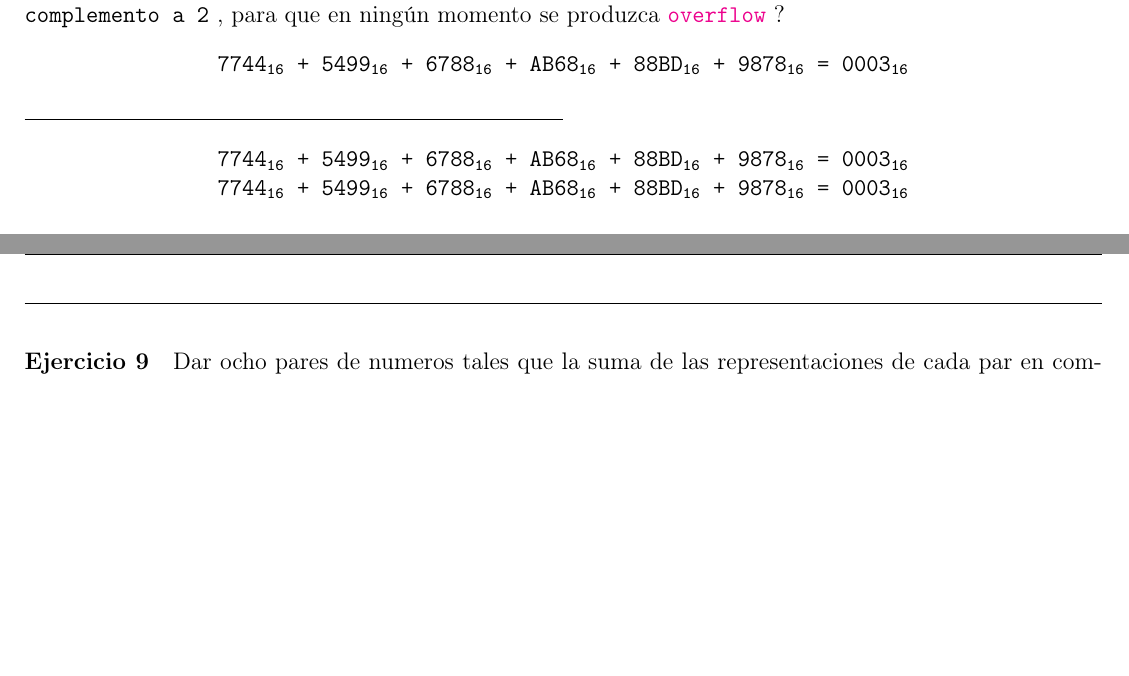
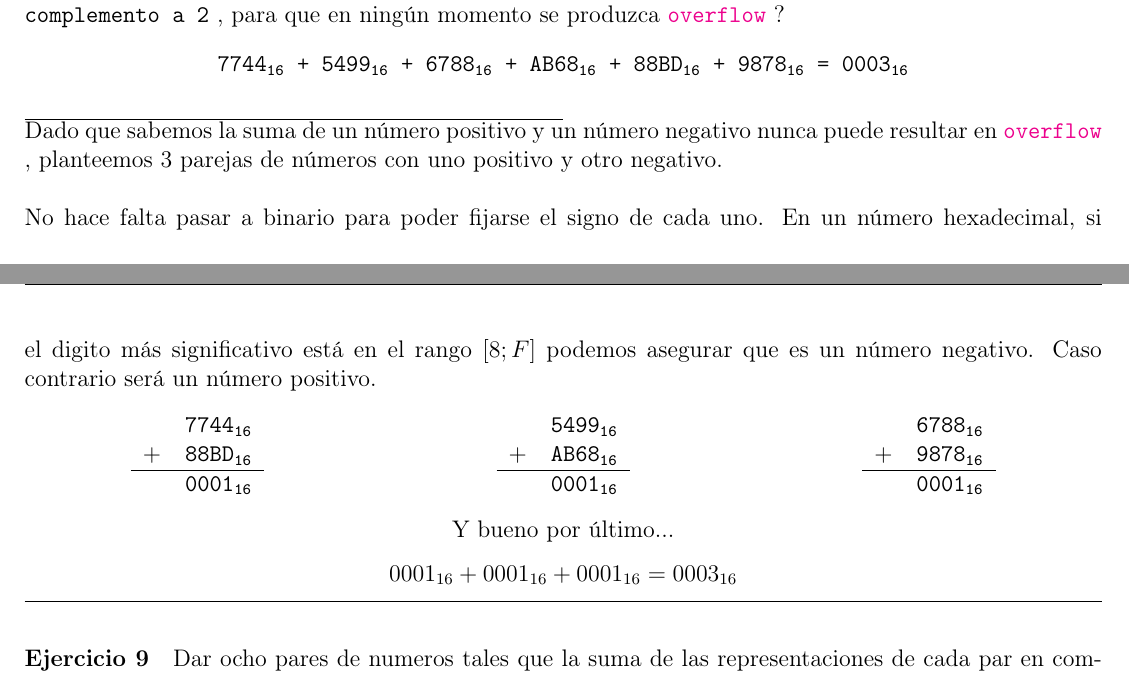
Before and after one commit to nad-garraz/sistemasDigitales, a LaTeX document (1-guia/1-sol.tex, which reads 1-guia/ejercicios-1/ej-8-1.tex): two parts of pages 9 and 10 of 13, joined at a grey line, cut so that both start at the same text, the shorter picture padded with empty space. Compiled offline with pdfLaTeX.

Commit message:
Added Ej 8-1

```diff
--- a/1-guia/ejercicios-1/ej-8-1.tex
+++ b/1-guia/ejercicios-1/ej-8-1.tex
@@ -1,14 +1,44 @@
-\begin{enunciado}{\ejercicio}
-  ¿Cómo acomodaría esta suma de números \texttt{hexadecimales} de 4 dígitos en notación \compDos, para que en ningún
-  momento se produzca \overflow?
-  \begin{center}
-    \tt
-    \nBase{7744}{16} + \nBase{5499}{16} + \nBase{6788}{16} + \nBase{AB68}{16} + \nBase{88BD}{16} + \nBase{9878}{16} = \nBase{0003}{16}
-  \end{center}
+\begin{enunciado}
+	{\ejercicio} ¿Cómo acomodaría esta suma de números \texttt{hexadecimales} de 4
+	dígitos en notación \compDos, para que en ningún momento se produzca \overflow?
+	\begin{center}
+		\tt \nBase{7744}{16} + \nBase{5499}{16} + \nBase{6788}{16} + \nBase{AB68}{16}
+		+ \nBase{88BD}{16} + \nBase{9878}{16} = \nBase{0003}{16}
+	\end{center}
 \end{enunciado}
 
-  \begin{center}
-    \tt
-    \nBase{7744}{16} + \nBase{5499}{16} + \nBase{6788}{16} + \nBase{AB68}{16} + \nBase{88BD}{16} + \nBase{9878}{16} = \nBase{0003}{16}\\
-    \nBase{7744}{16} + \nBase{5499}{16} + \nBase{6788}{16} + \nBase{AB68}{16} + \nBase{88BD}{16} + \nBase{9878}{16} = \nBase{0003}{16}
-  \end{center}
+Dado que sabemos la suma de un número positivo y un número negativo nunca puede resultar
+en \overflow, planteemos 3 parejas de números con uno positivo y otro negativo.
+\newline
+\newline
+No hace falta pasar a binario para poder fijarse el signo de cada uno. En un
+número hexadecimal, si el digito más significativo está en el rango $[8;F]$ podemos
+asegurar que es un número negativo. Caso contrario será un número positivo.
+\begin{center}
+	\begin{multicols}{3}
+		\begin{tabular}{rl}
+			    & \nBase{7744}{16} \\
+			$+$ & \nBase{88BD}{16} \\
+			\hline
+			    & \nBase{0001}{16}
+		\end{tabular}
+
+		\begin{tabular}{rl}
+			    & \nBase{5499}{16} \\
+			$+$ & \nBase{AB68}{16} \\
+			\hline
+			    & \nBase{0001}{16}
+		\end{tabular}
+
+		\begin{tabular}{rl}
+			    & \nBase{6788}{16} \\
+			$+$ & \nBase{9878}{16} \\
+			\hline
+			    & \nBase{0001}{16}
+		\end{tabular}
+	\end{multicols}
+	Y bueno por último...
+	\begin{center}
+		$0001_{16}+0001_{16}+0001_{16}= 0003_{16}$
+	\end{center}
+\end{center}
```
Also changed, not shown: 1-guia/1-sol.pdf.
